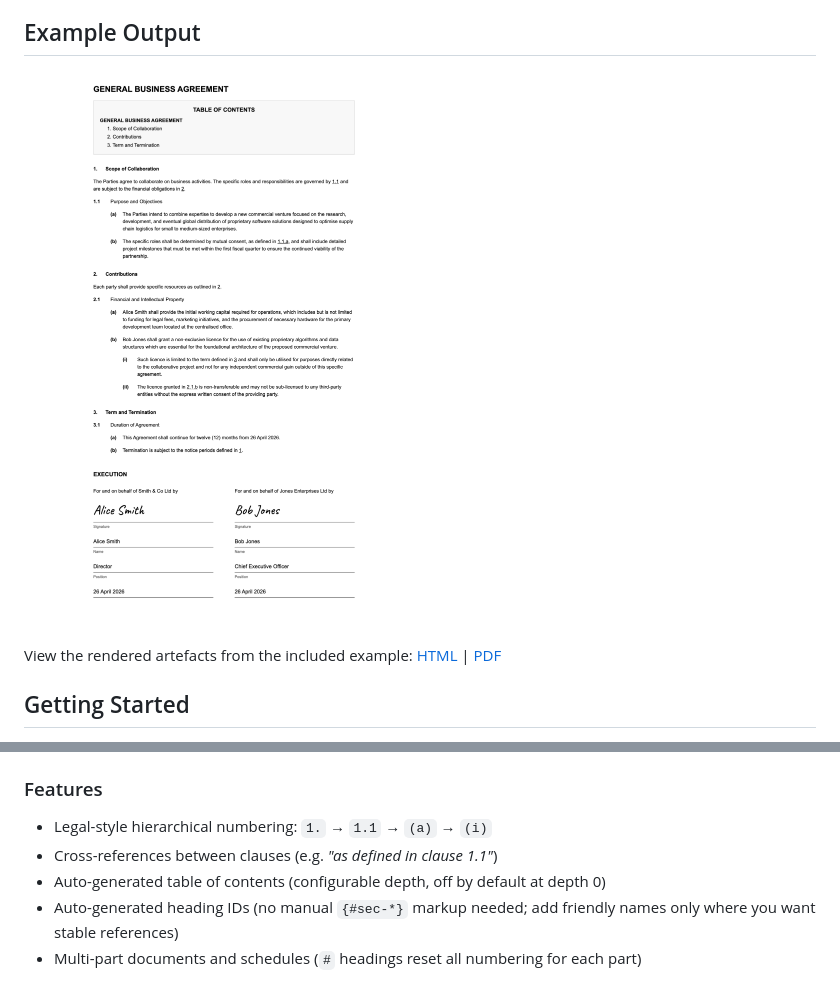
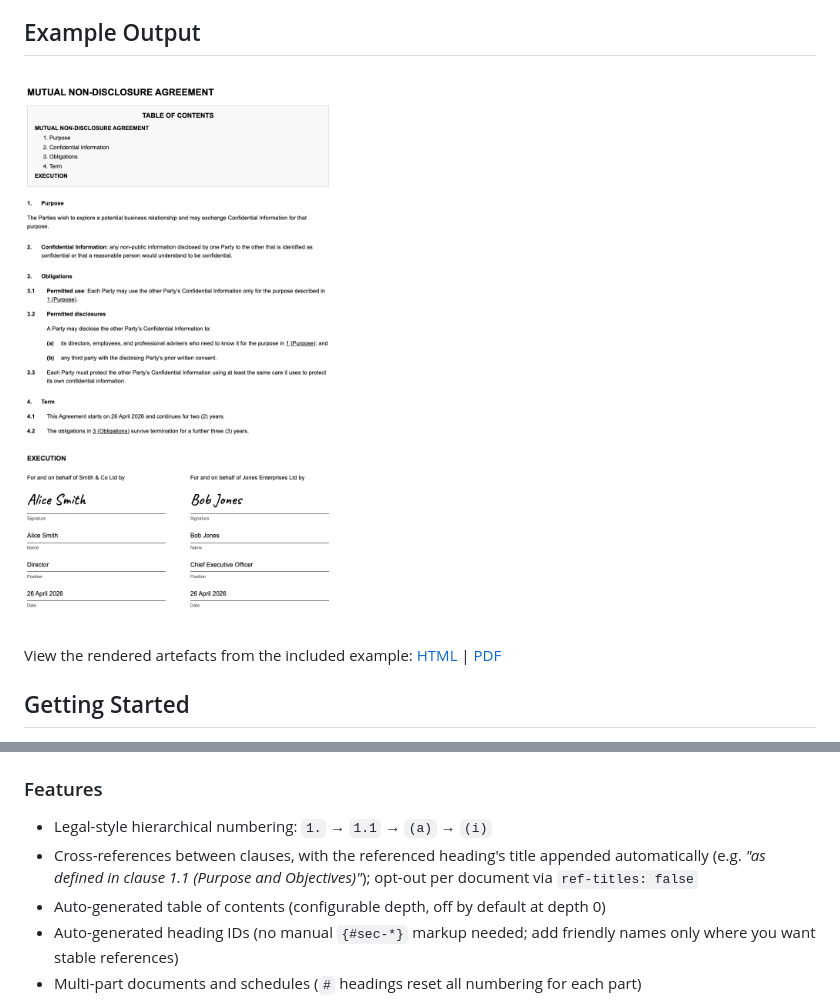
Before and after one commit to blissful-living/legal-contract-template, a Markdown page: README.md, 2 parts joined by grey strips. Drawn GitHub-style; pictures changed too: examples/example.png.

```diff
--- a/README.md
+++ b/README.md
@@ -110,7 +110,7 @@ Review the generated `.qmd` file, adjust the front matter (parties, dates, signa
 ### Features
 
 - Legal-style hierarchical numbering: `1.` → `1.1` → `(a)` → `(i)`
-- Cross-references between clauses (e.g. *"as defined in clause 1.1"*)
+- Cross-references between clauses, with the referenced heading's title appended automatically (e.g. *"as defined in clause 1.1 (Purpose and Objectives)"*); opt-out per document via `ref-titles: false`
 - Auto-generated table of contents (configurable depth, off by default at depth 0)
 - Auto-generated heading IDs (no manual `{#sec-*}` markup needed; add friendly names only where you want stable references)
 - Multi-part documents and schedules (`#` headings reset all numbering for each part)
```
Also changed, not shown: other parts of README.md (+27 -3 lines), 6 other files.
